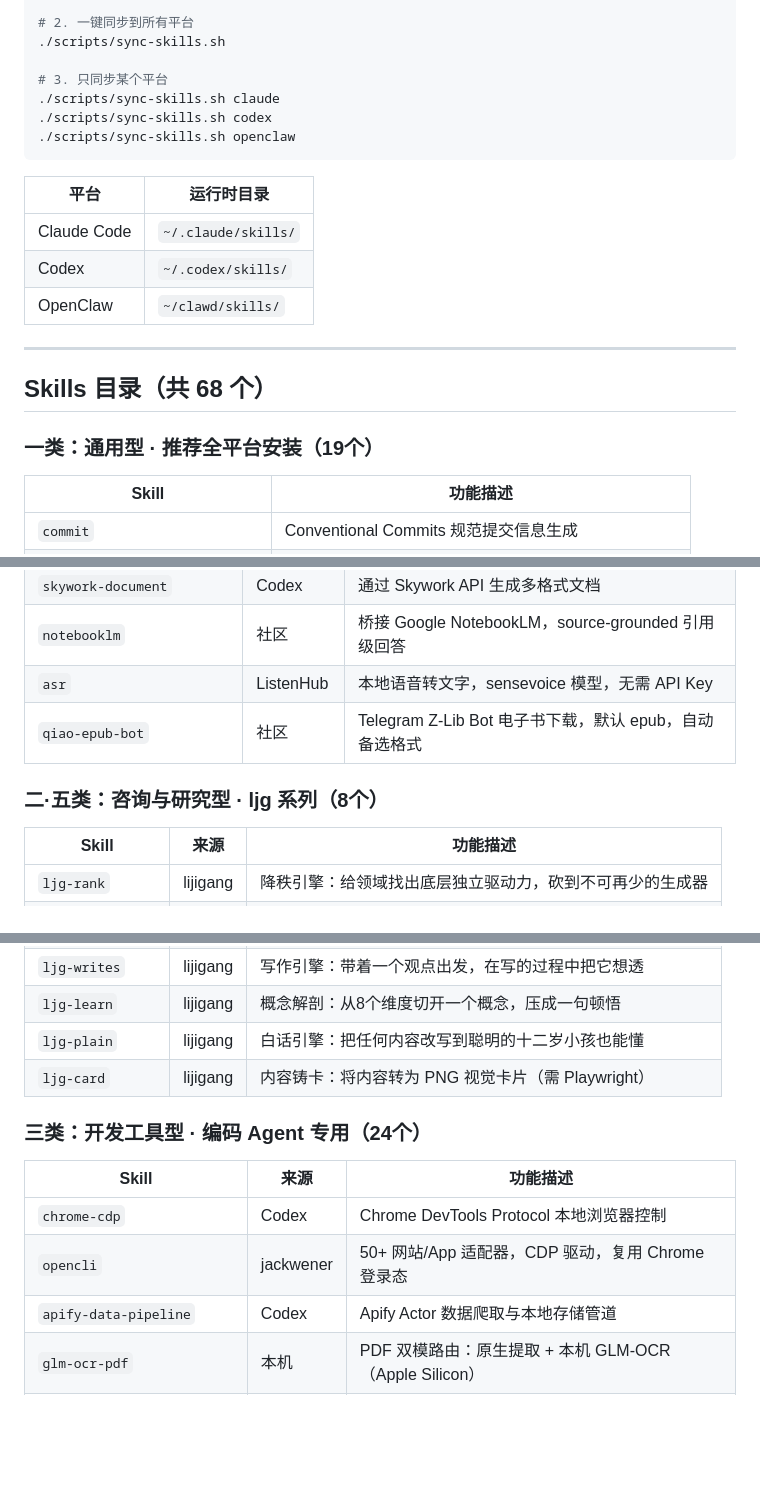
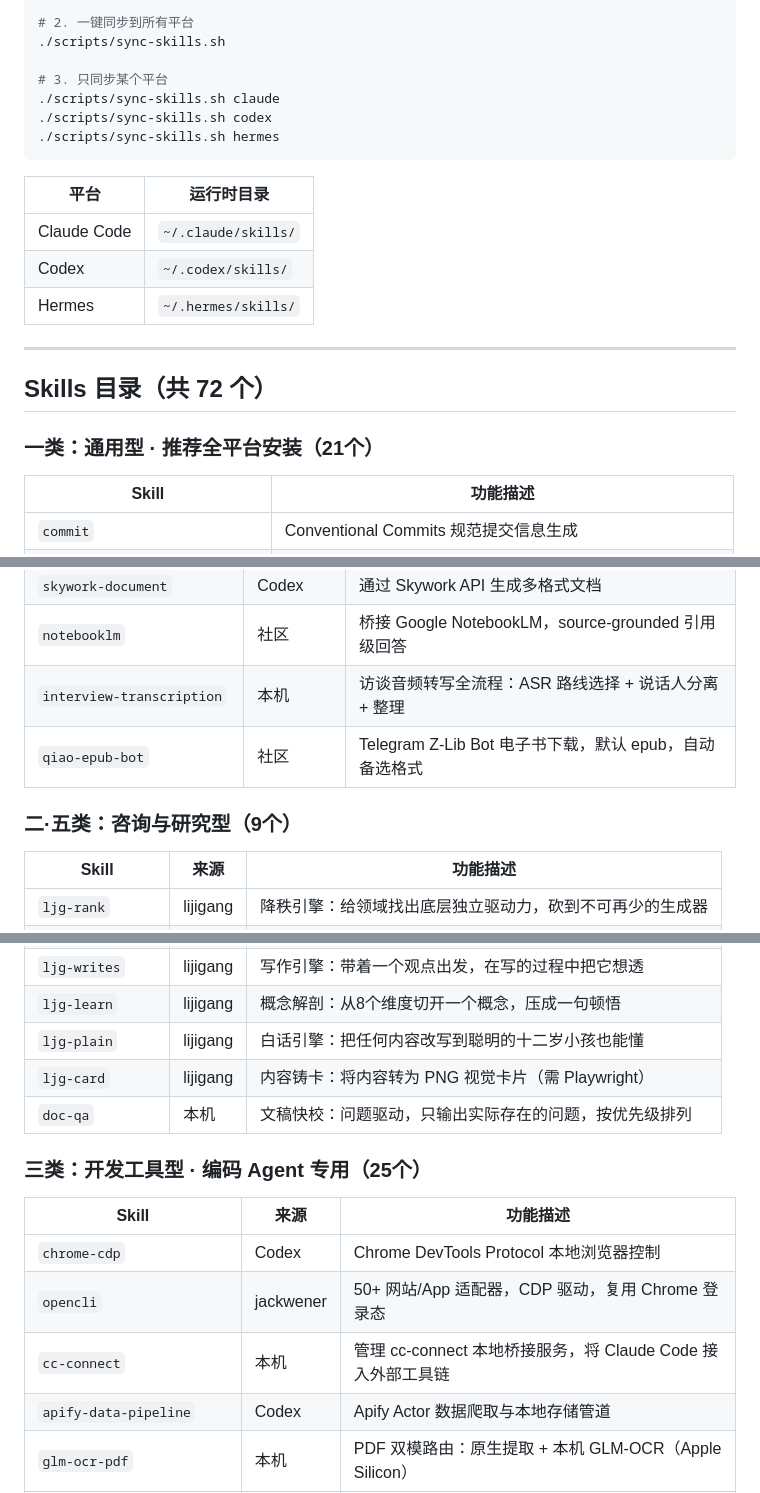
Before and after one commit to tommy-wangbot/ai-skill, a Markdown page: README.md, 3 parts joined by grey strips. GitHub-like rendering; blank space fills up the shorter version.

Commit message:
docs: update README to 72 skills, add diagram/doc-qa/cc-connect/interview, openclaw→hermes

````diff
--- a/README.md
+++ b/README.md
@@ -39,20 +39,20 @@ cd ~/ai-skill
 # 3. 只同步某个平台
 ./scripts/sync-skills.sh claude
 ./scripts/sync-skills.sh codex
-./scripts/sync-skills.sh openclaw
+./scripts/sync-skills.sh hermes
 ```
 
 | 平台 | 运行时目录 |
 |------|-----------|
 | Claude Code | `~/.claude/skills/` |
 | Codex | `~/.codex/skills/` |
-| OpenClaw | `~/clawd/skills/` |
+| Hermes | `~/.hermes/skills/` |
 
 ---
 
-## Skills 目录（共 68 个）
+## Skills 目录（共 72 个）
 
-### 一类：通用型 · 推荐全平台安装（19个）
+### 一类：通用型 · 推荐全平台安装（21个）
 
 | Skill | 功能描述 |
 |-------|---------|
@@ -95,10 +97,10 @@ cd ~/ai-skill
 | `xlsx` | Anthropic | 电子表格读写、公式、图表（python-openpyxl）|
 | `skywork-document` | Codex | 通过 Skywork API 生成多格式文档 |
 | `notebooklm` | 社区 | 桥接 Google NotebookLM，source-grounded 引用级回答 |
-| `asr` | ListenHub | 本地语音转文字，sensevoice 模型，无需 API Key |
+| `interview-transcription` | 本机 | 访谈音频转写全流程：ASR 路线选择 + 说话人分离 + 整理 |
 | `qiao-epub-bot` | 社区 | Telegram Z-Lib Bot 电子书下载，默认 epub，自动备选格式 |
 
-### 二·五类：咨询与研究型 · ljg 系列（8个）
+### 二·五类：咨询与研究型（9个）
 
 | Skill | 来源 | 功能描述 |
 |-------|------|---------|
@@ -110,13 +112,15 @@ cd ~/ai-skill
 | `ljg-learn` | lijigang | 概念解剖：从8个维度切开一个概念，压成一句顿悟 |
 | `ljg-plain` | lijigang | 白话引擎：把任何内容改写到聪明的十二岁小孩也能懂 |
 | `ljg-card` | lijigang | 内容铸卡：将内容转为 PNG 视觉卡片（需 Playwright）|
+| `doc-qa` | 本机 | 文稿快校：问题驱动，只输出实际存在的问题，按优先级排列 |
 
-### 三类：开发工具型 · 编码 Agent 专用（24个）
+### 三类：开发工具型 · 编码 Agent 专用（25个）
 
 | Skill | 来源 | 功能描述 |
 |-------|------|---------|
 | `chrome-cdp` | Codex | Chrome DevTools Protocol 本地浏览器控制 |
 | `opencli` | jackwener | 50+ 网站/App 适配器，CDP 驱动，复用 Chrome 登录态 |
+| `cc-connect` | 本机 | 管理 cc-connect 本地桥接服务，将 Claude Code 接入外部工具链 |
 | `apify-data-pipeline` | Codex | Apify Actor 数据爬取与本地存储管道 |
 | `glm-ocr-pdf` | 本机 | PDF 双模路由：原生提取 + 本机 GLM-OCR（Apple Silicon）|
 | `gstack-review` | garrytan | PR 落地前代码审查：SQL 安全、LLM 信任边界、条件副作用 |
````
Also changed, not shown: other parts of README.md (+4 -3 lines).
